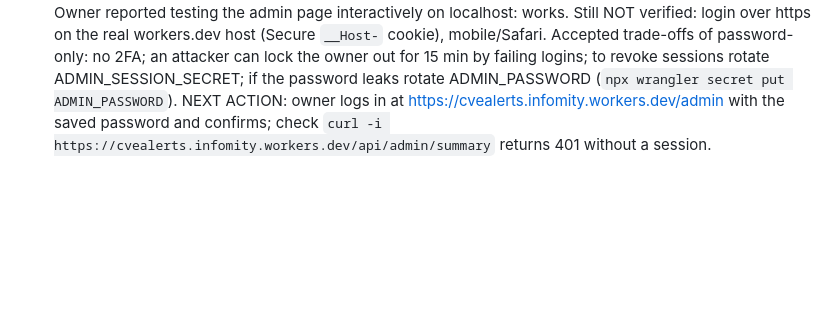
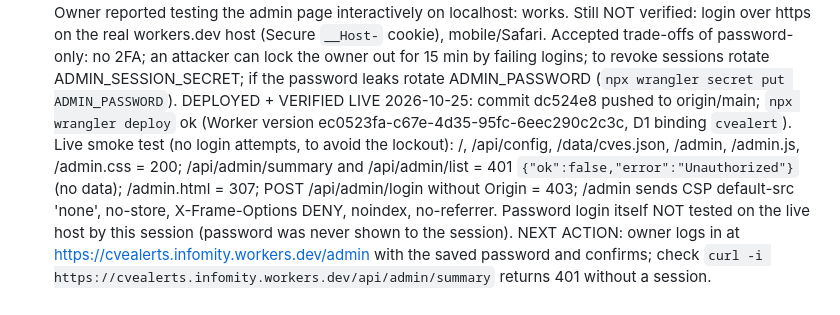
Before and after one commit to hissain/cvealerts, a Markdown page: HANDOFF.md, the part around the change. GitHub-like rendering; blank space fills up the shorter version.

Commit message:
Update handoff: admin page deployed and verified live
Co-Authored-By: Claude Sonnet 5.5 <noreply@anthropic.com>
Claude-Session: https://claude.ai/code/session_01G8759G9F94XbujUXoqUPaQ

```diff
--- a/HANDOFF.md
+++ b/HANDOFF.md
@@ -96,4 +96,5 @@ Browser: static dashboard (client-side filtering of /data/cves.json) + subscribe
 
 - ADMIN ENABLED 2026-10-25 (password-only, no Cloudflare Access). Done by this session: Worker secrets ADMIN_PASSWORD and ADMIN_SESSION_SECRET set (each 32 random bytes, base64, different values; generated on the owner's machine, never printed or stored in files; the password was left on the clipboard for the owner to save in a password manager, then clear the clipboard). Remote D1 schema applied (`npx wrangler d1 execute cvealert --remote --file=schema.sql`; tables subscribers, admin_throttle, admin_audit exist). Real D1 database name is `cvealert` (id fbc1e4b3-...), so wrangler.toml database_name was corrected from `cvealerts` to `cvealert` (matches package.json db:init). .gitignore now also ignores `*.err`. Secrets audit before commit: no keys/tokens in files to commit or in git history (only the public Turnstile site key, the D1 id, and Cloudflare's public always-pass Turnstile test secret). Owner reported testing the admin page interactively on localhost: works. Still NOT verified: login over https on the real workers.dev host (Secure `__Host-` cookie), mobile/Safari.
   Accepted trade-offs of password-only: no 2FA; an attacker can lock the owner out for 15 min by failing logins; to revoke sessions rotate ADMIN_SESSION_SECRET; if the password leaks rotate ADMIN_PASSWORD (`npx wrangler secret put ADMIN_PASSWORD`).
+  DEPLOYED + VERIFIED LIVE 2026-10-25: commit dc524e8 pushed to origin/main; `npx wrangler deploy` ok (Worker version ec0523fa-c67e-4d35-95fc-6eec290c2c3c, D1 binding `cvealert`). Live smoke test (no login attempts, to avoid the lockout): /, /api/config, /data/cves.json, /admin, /admin.js, /admin.css = 200; /api/admin/summary and /api/admin/list = 401 `{"ok":false,"error":"Unauthorized"}` (no data); /admin.html = 307; POST /api/admin/login without Origin = 403; /admin sends CSP default-src 'none', no-store, X-Frame-Options DENY, noindex, no-referrer. Password login itself NOT tested on the live host by this session (password was never shown to the session).
   NEXT ACTION: owner logs in at https://cvealerts.infomity.workers.dev/admin with the saved password and confirms; check `curl -i https://cvealerts.infomity.workers.dev/api/admin/summary` returns 401 without a session.
```
